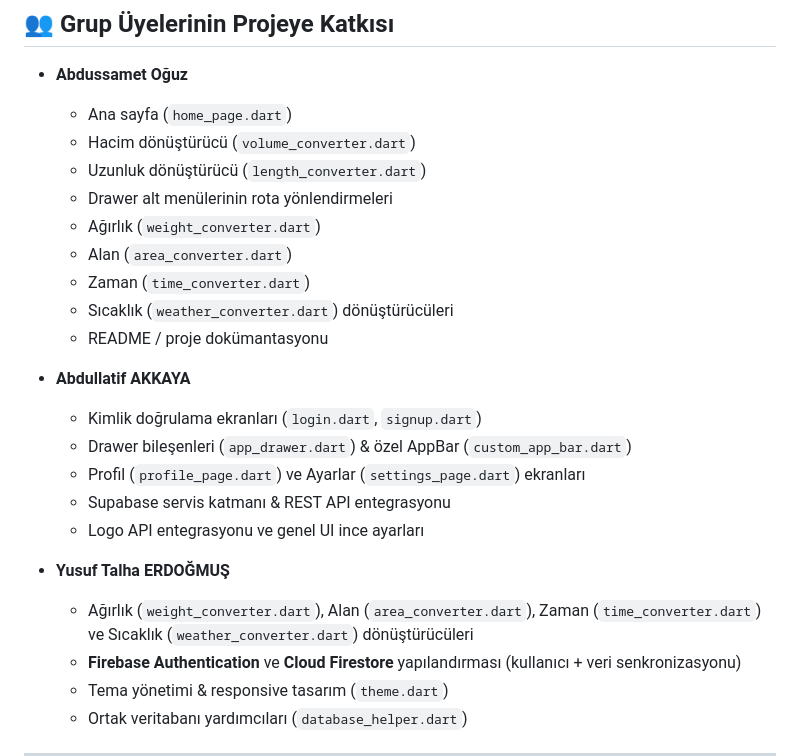
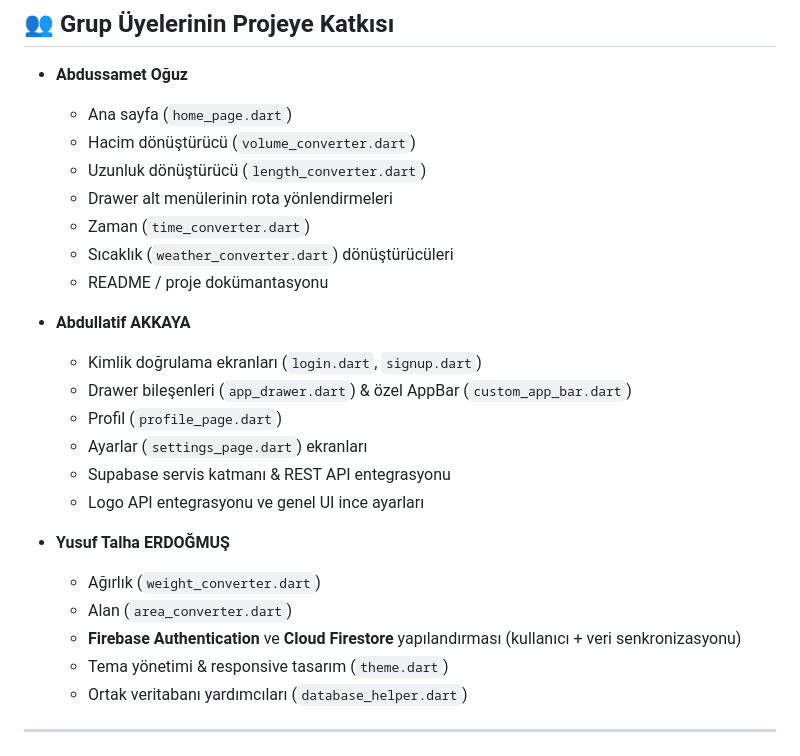
Before and after one commit to yusufsw/birim-donusturucu, a Markdown page: README.md, the part around the change. GitHub-like rendering.

```diff
--- a/README.md
+++ b/README.md
@@ -114,8 +114,6 @@ Drawer menüsündeki başlık, logoyu uzaktan (Flaticon) alır ve kullanıcıya
   - Hacim dönüştürücü (`volume_converter.dart`)
   - Uzunluk dönüştürücü (`length_converter.dart`)
   - Drawer alt menülerinin rota yönlendirmeleri
-  - Ağırlık (`weight_converter.dart`)
-  -  Alan (`area_converter.dart`)
   - Zaman (`time_converter.dart`)
   - Sıcaklık (`weather_converter.dart`) dönüştürücüleri
   - README / proje dokümantasyonu
@@ -123,12 +121,14 @@ Drawer menüsündeki başlık, logoyu uzaktan (Flaticon) alır ve kullanıcıya
 * **Abdullatif AKKAYA**
   - Kimlik doğrulama ekranları (`login.dart`, `signup.dart`)
   - Drawer bileşenleri (`app_drawer.dart`) & özel AppBar (`custom_app_bar.dart`)
-  - Profil (`profile_page.dart`) ve Ayarlar (`settings_page.dart`) ekranları
+  - Profil (`profile_page.dart`)
+  - Ayarlar (`settings_page.dart`) ekranları
   - Supabase servis katmanı & REST API entegrasyonu
   - Logo API entegrasyonu ve genel UI ince ayarları
 
 * **Yusuf Talha ERDOĞMUŞ**
-  - Ağırlık (`weight_converter.dart`), Alan (`area_converter.dart`), Zaman (`time_converter.dart`) ve Sıcaklık (`weather_converter.dart`) dönüştürücüleri
+  - Ağırlık (`weight_converter.dart`)
+  -  Alan (`area_converter.dart`)
   - **Firebase Authentication** ve **Cloud Firestore** yapılandırması (kullanıcı + veri senkronizasyonu)
   - Tema yönetimi & responsive tasarım (`theme.dart`)
   - Ortak veritabanı yardımcıları (`database_helper.dart`)
```
